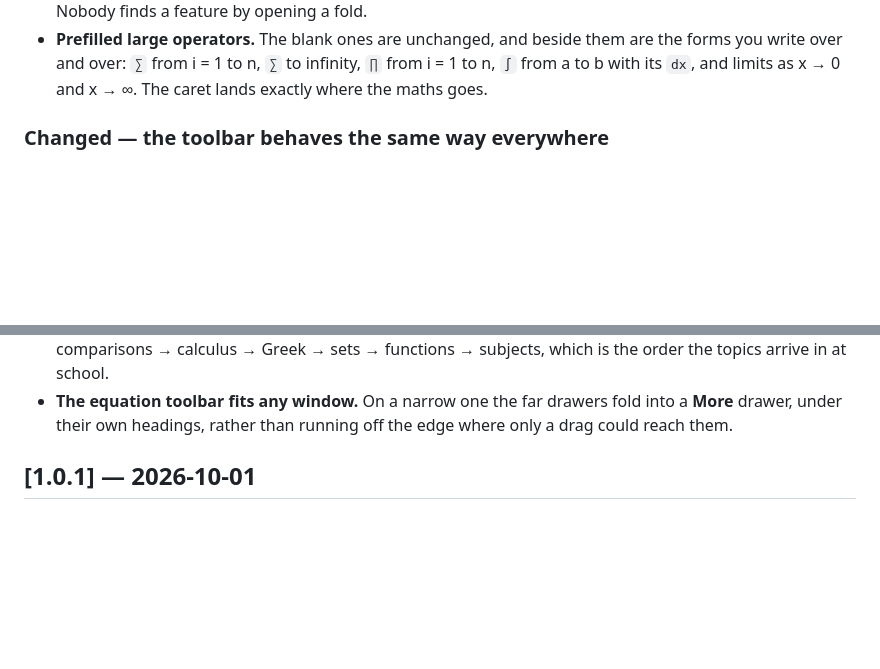
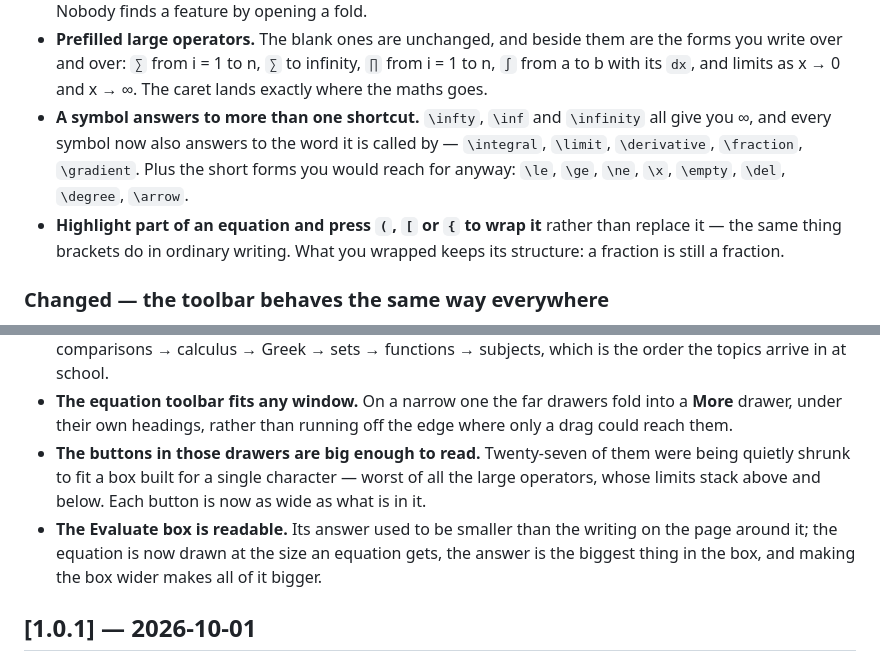
Before and after one commit to icmric/openote, a Markdown page: CHANGELOG.md, 2 parts joined by grey strips. Drawn GitHub-style; blank space fills up the shorter version.

Commit message:
Changelog for the maths usability pass
Co-Authored-By: Claude Opus 5 <noreply@anthropic.com>

```diff
--- a/CHANGELOG.md
+++ b/CHANGELOG.md
@@ -29,6 +29,14 @@ All notable changes to Openote. The format follows [Keep a Changelog](https://ke
   them are the forms you write over and over: `∑` from i = 1 to n, `∑` to
   infinity, `∏` from i = 1 to n, `∫` from a to b with its `dx`, and limits
   as x → 0 and x → ∞. The caret lands exactly where the maths goes.
+- **A symbol answers to more than one shortcut.** `\infty`, `\inf` and
+  `\infinity` all give you ∞, and every symbol now also answers to the word
+  it is called by — `\integral`, `\limit`, `\derivative`, `\fraction`,
+  `\gradient`. Plus the short forms you would reach for anyway: `\le`, `\ge`,
+  `\ne`, `\x`, `\empty`, `\del`, `\degree`, `\arrow`.
+- **Highlight part of an equation and press `(`, `[` or `{` to wrap it**
+  rather than replace it — the same thing brackets do in ordinary writing.
+  What you wrapped keeps its structure: a fraction is still a fraction.
 
 ### Changed — the toolbar behaves the same way everywhere
 
@@ -47,6 +55,14 @@ All notable changes to Openote. The format follows [Keep a Changelog](https://ke
 - **The equation toolbar fits any window.** On a narrow one the far drawers
   fold into a **More** drawer, under their own headings, rather than running
   off the edge where only a drag could reach them.
+- **The buttons in those drawers are big enough to read.** Twenty-seven of
+  them were being quietly shrunk to fit a box built for a single character —
+  worst of all the large operators, whose limits stack above and below. Each
+  button is now as wide as what is in it.
+- **The Evaluate box is readable.** Its answer used to be smaller than the
+  writing on the page around it; the equation is now drawn at the size an
+  equation gets, the answer is the biggest thing in the box, and making the
+  box wider makes all of it bigger.
 
 ## [1.0.1] — 2026-10-01
 
```
